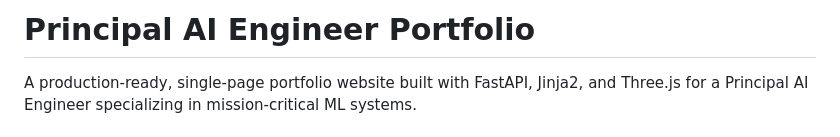
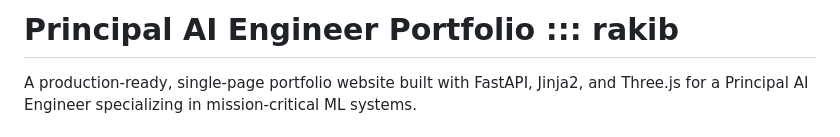
Before and after one commit to RH-NAYM/Rakib-Portfolio, a Markdown page: README.md, the part around the change. GitHub-like rendering.

```diff
--- a/README.md
+++ b/README.md
@@ -1,4 +1,5 @@
-# Principal AI Engineer Portfolio
+# Principal AI Engineer Portfolio ::: rakib
+
 
 A production-ready, single-page portfolio website built with FastAPI, Jinja2, and Three.js for a Principal AI Engineer specializing in mission-critical ML systems.
 
```
